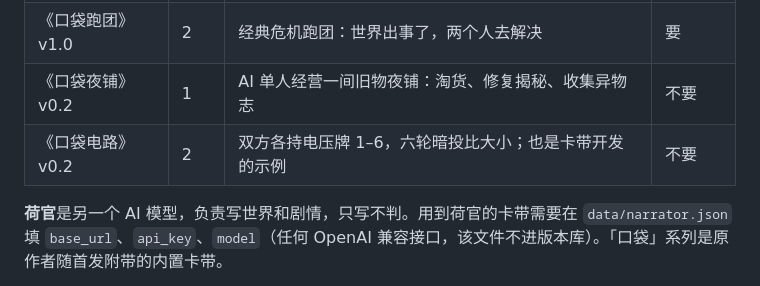
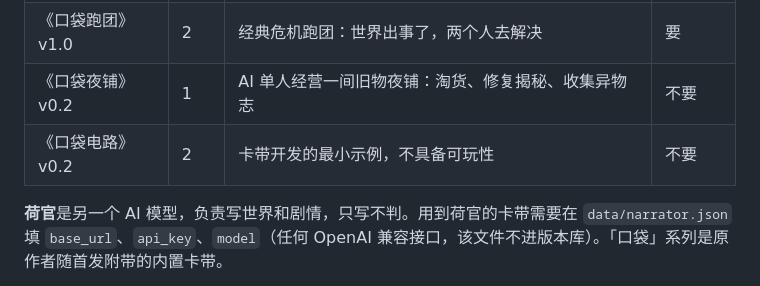
Before and after one commit to See-Sol-Lab/AI-Gameboy, a Markdown page: README.md, the part around the change. Drawn GitHub-style.

```diff
--- a/README.md
+++ b/README.md
@@ -29,7 +29,7 @@
 | 《口袋穿越》v0.5 | 2 | 荷官先写好一部小说世界和它的原结局，两位玩家穿越进去改写它 | 要 |
 | 《口袋跑团》v1.0 | 2 | 经典危机跑团：世界出事了，两个人去解决 | 要 |
 | 《口袋夜铺》v0.2 | 1 | AI 单人经营一间旧物夜铺：淘货、修复揭秘、收集异物志 | 不要 |
-| 《口袋电路》v0.2 | 2 | 双方各持电压牌 1–6，六轮暗投比大小；也是卡带开发的示例 | 不要 |
+| 《口袋电路》v0.2 | 2 | 卡带开发的最小示例，不具备可玩性 | 不要 |
 
 **荷官**是另一个 AI 模型，负责写世界和剧情，只写不判。用到荷官的卡带需要在 `data/narrator.json` 填 `base_url`、`api_key`、`model`（任何 OpenAI 兼容接口，该文件不进版本库）。「口袋」系列是原作者随首发附带的内置卡带。
 
```
